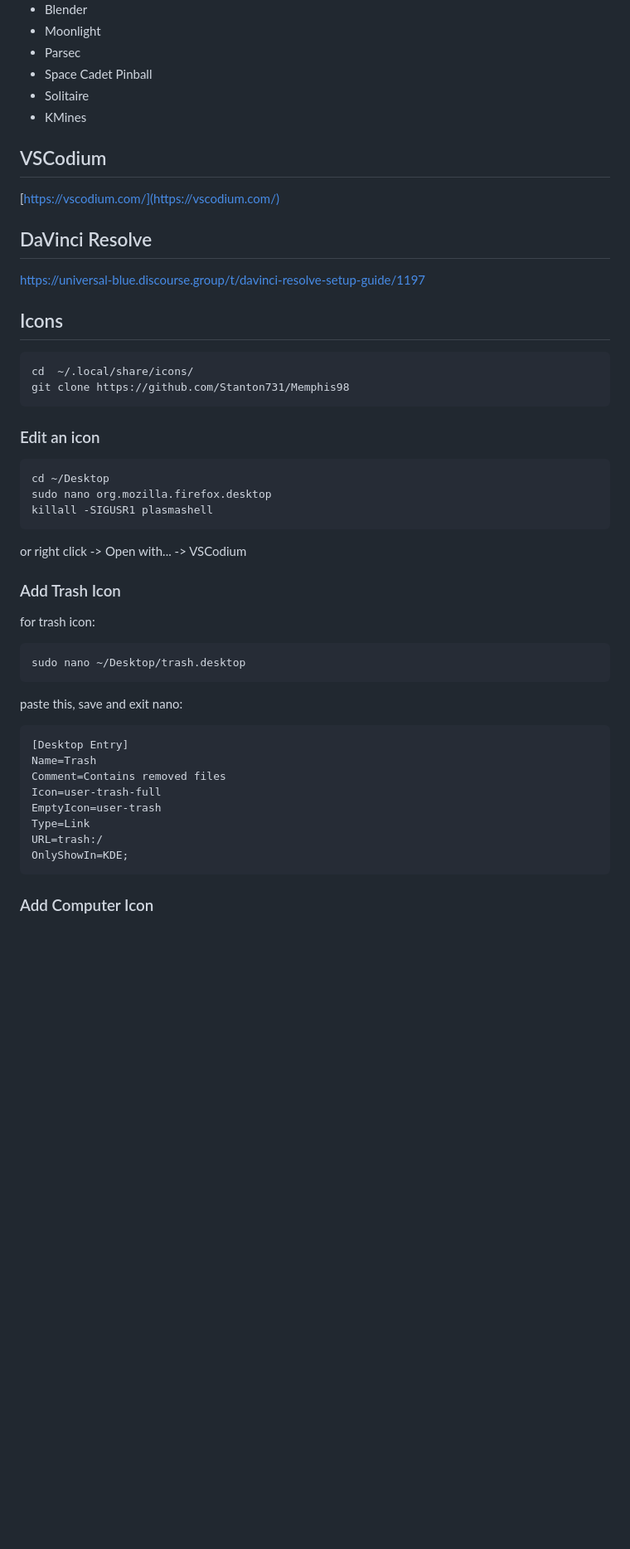
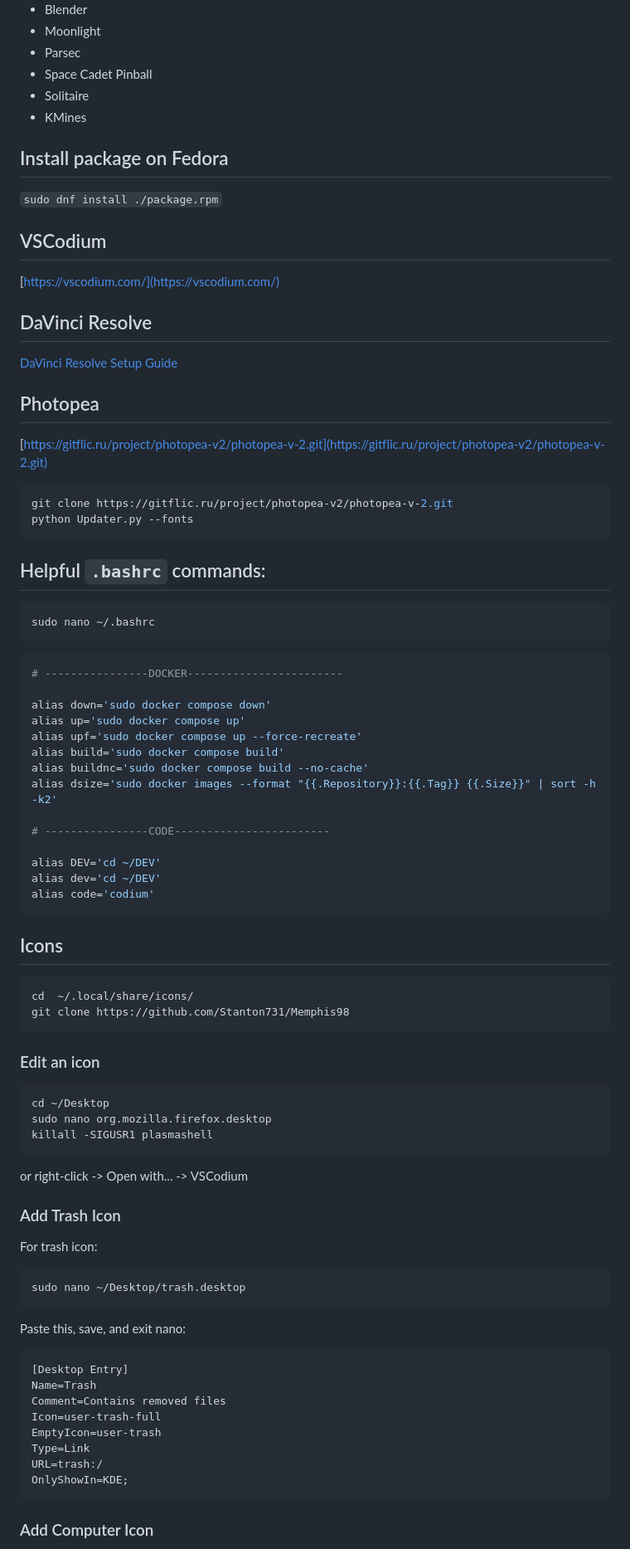
Before and after one commit to hidmush86/Bazzite-Laptop-Setup-Guide, a Markdown page: README.md, the part around the change printed below. Shown: that part at 83% size. Drawn GitHub-style; blank space fills up the shorter version.

````diff
--- a/README.md
+++ b/README.md
@@ -26,11 +26,42 @@ Open 'Input Remapper'
 - Solitaire
 - KMines
 
+## Install package on Fedora
+`sudo dnf install ./package.rpm`
+
 ## VSCodium
 [https://vscodium.com/](https://vscodium.com/)
 
 ## DaVinci Resolve
-https://universal-blue.discourse.group/t/davinci-resolve-setup-guide/1197
+[DaVinci Resolve Setup Guide](https://universal-blue.discourse.group/t/davinci-resolve-setup-guide/1197)
+
+## Photopea
+[https://gitflic.ru/project/photopea-v2/photopea-v-2.git](https://gitflic.ru/project/photopea-v2/photopea-v-2.git)
+```bash
+git clone https://gitflic.ru/project/photopea-v2/photopea-v-2.git
+python Updater.py --fonts
+```
+
+## Helpful `.bashrc` commands:
+```bash
+sudo nano ~/.bashrc
+```
+```bash
+# ----------------DOCKER------------------------
+
+alias down='sudo docker compose down'
+alias up='sudo docker compose up'
+alias upf='sudo docker compose up --force-recreate'
+alias build='sudo docker compose build'
+alias buildnc='sudo docker compose build --no-cache'
+alias dsize='sudo docker images --format "{{.Repository}}:{{.Tag}} {{.Size}}" | sort -h -k2'
+
+# ----------------CODE------------------------
+
+alias DEV='cd ~/DEV'
+alias dev='cd ~/DEV'
+alias code='codium'
+```
 
 ## Icons
 ```bash
@@ -44,15 +75,15 @@ sudo nano org.mozilla.firefox.desktop
 killall -SIGUSR1 plasmashell
 ```
 or
-right click -> Open with... -> VSCodium
+right-click -> Open with... -> VSCodium
 
 ### Add Trash Icon
-for trash icon:
-```
+For trash icon:
+```bash
 sudo nano ~/Desktop/trash.desktop
 ```
-paste this, save and exit nano:
-```
+Paste this, save, and exit nano:
+```ini
 [Desktop Entry]
 Name=Trash
 Comment=Contains removed files
@@ -62,4 +93,5 @@ Type=Link
 URL=trash:/
 OnlyShowIn=KDE;
 ```
+
 ### Add Computer Icon
````
Also changed, not shown: other parts of README.md (+41 -54 lines).
